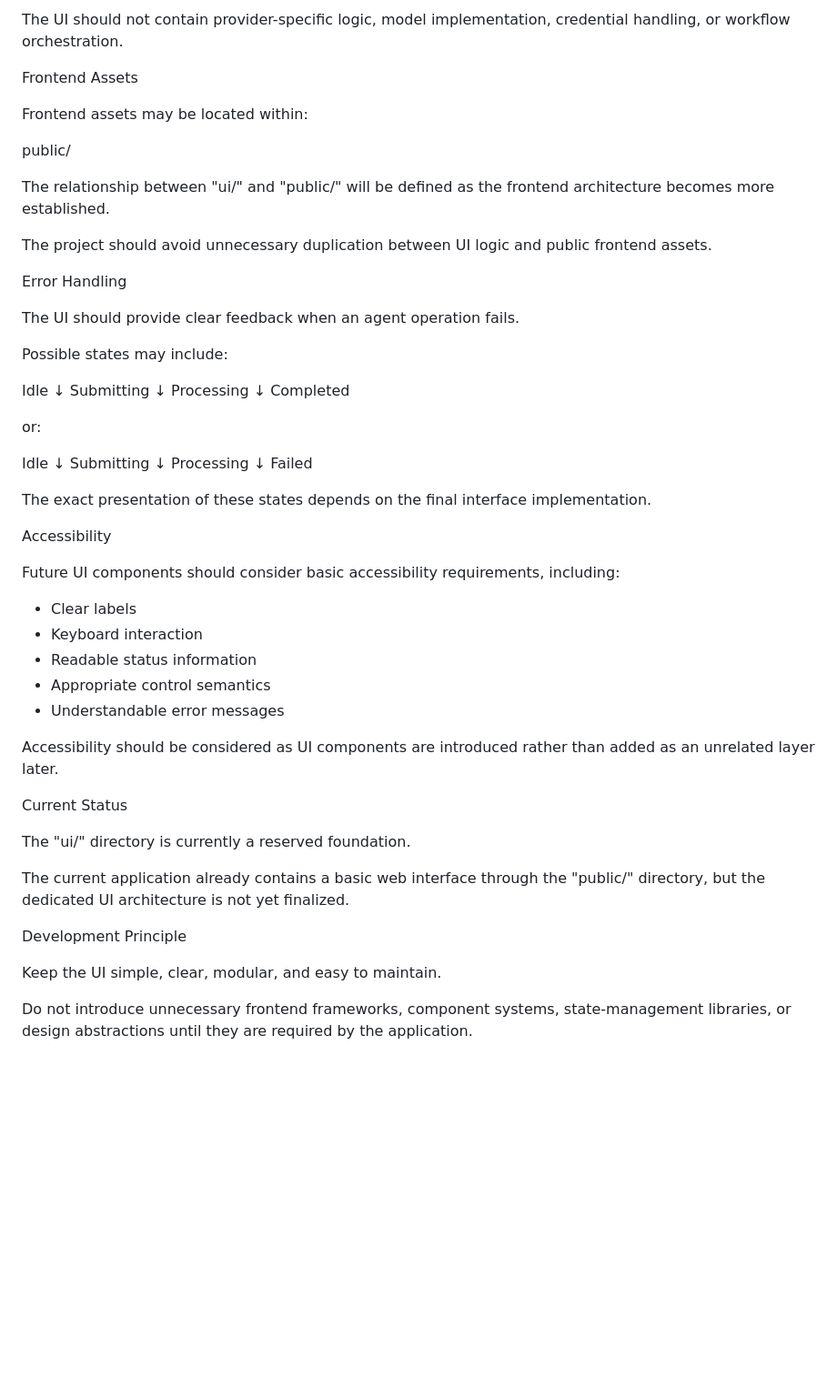
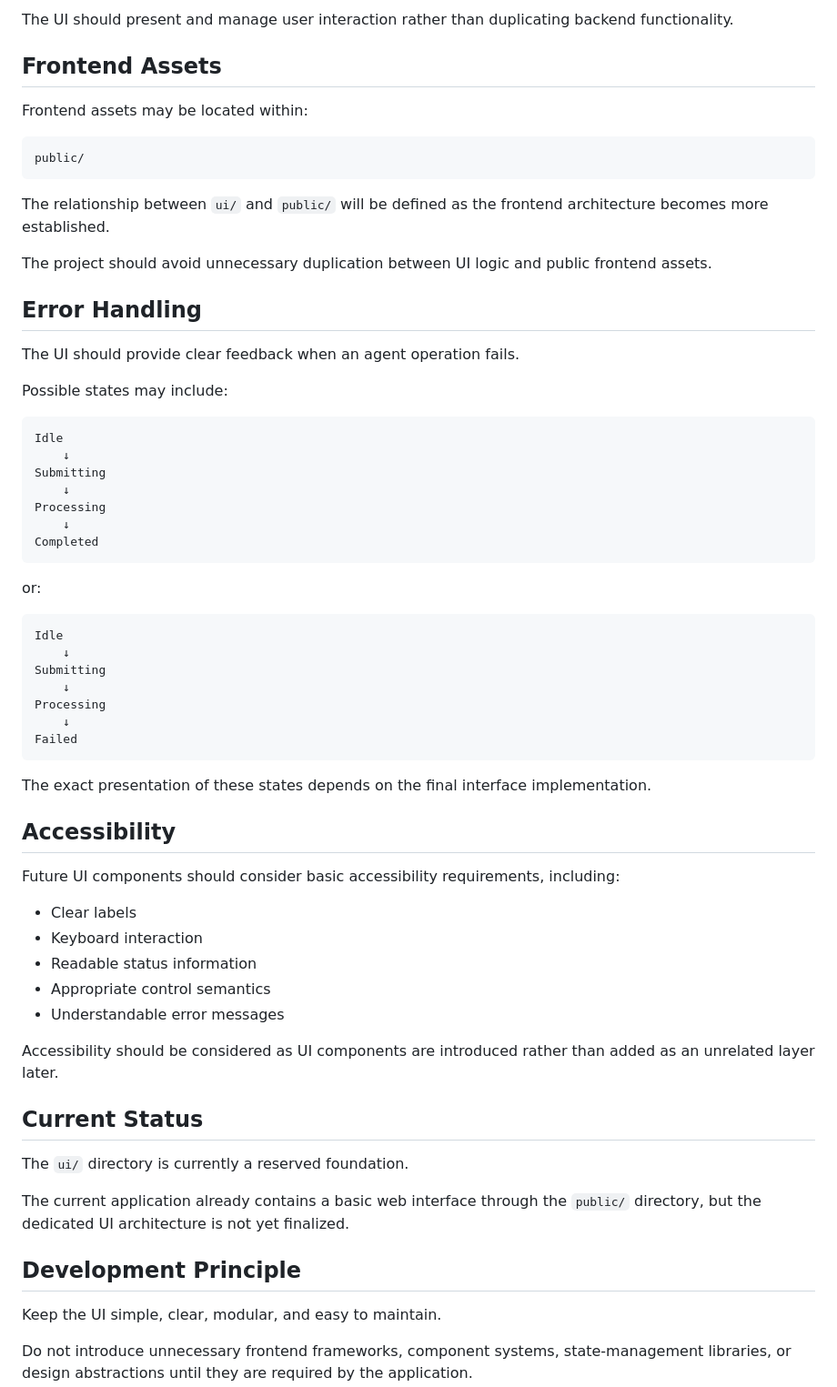
Before and after one commit to hxhddd/AI-MASK-WEPAgent, a Markdown page: ui/README.md, the part around one of its changes. Shown at 91% size. Rendered like a GitHub page; blank space fills up the shorter version.

````diff
--- a/ui/README.md
+++ b/ui/README.md
@@ -80,43 +84,49 @@ These components may provide services or data to the UI through defined applicat
 
-The UI should not contain provider-specific logic, model implementation, credential handling, or workflow orchestration.
+The UI should present and manage user interaction rather than duplicating backend functionality.
 
-Frontend Assets
+## Frontend Assets
 
 Frontend assets may be located within:
 
+```text
 public/
+```
 
-The relationship between "ui/" and "public/" will be defined as the frontend architecture becomes more established.
+The relationship between `ui/` and `public/` will be defined as the frontend architecture becomes more established.
 
 The project should avoid unnecessary duplication between UI logic and public frontend assets.
 
-Error Handling
+## Error Handling
 
 The UI should provide clear feedback when an agent operation fails.
 
 Possible states may include:
 
+```text
 Idle
-  ↓
+    ↓
 Submitting
-  ↓
+    ↓
 Processing
-  ↓
+    ↓
 Completed
+```
 
 or:
 
+```text
 Idle
-  ↓
+    ↓
 Submitting
-  ↓
+    ↓
 Processing
-  ↓
+    ↓
 Failed
+```
 
 The exact presentation of these states depends on the final interface implementation.
 
-Accessibility
+## Accessibility
 
 Future UI components should consider basic accessibility requirements, including:
 
@@ -128,13 +138,13 @@ Future UI components should consider basic accessibility requirements, including
 
 Accessibility should be considered as UI components are introduced rather than added as an unrelated layer later.
 
-Current Status
+## Current Status
 
-The "ui/" directory is currently a reserved foundation.
+The `ui/` directory is currently a reserved foundation.
 
-The current application already contains a basic web interface through the "public/" directory, but the dedicated UI architecture is not yet finalized.
+The current application already contains a basic web interface through the `public/` directory, but the dedicated UI architecture is not yet finalized.
 
-Development Principle
+## Development Principle
 
 Keep the UI simple, clear, modular, and easy to maintain.
 
````
Also changed, not shown: other parts of ui/README.md (+23 -19 lines).
